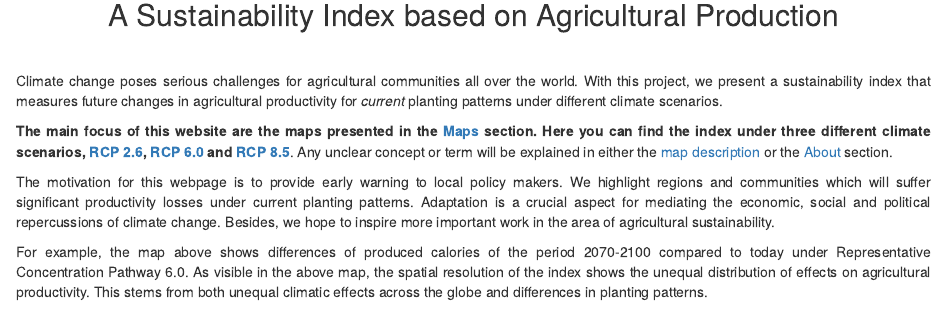
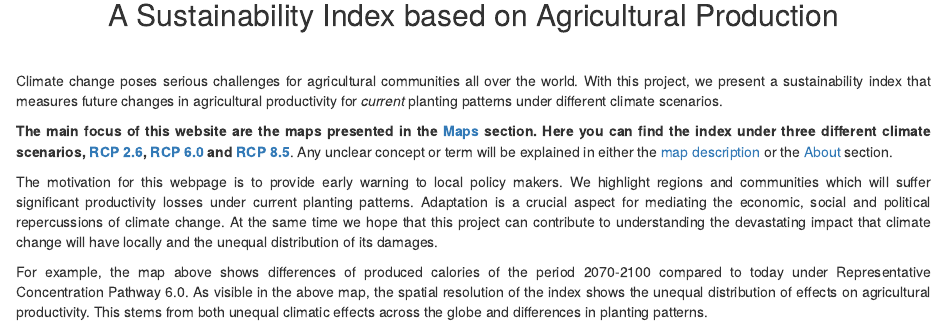
Before and after one commit to komanderb/sustainability_webpage, an R Markdown document (index.Rmd): the page in a window 1100 px wide, from 650 px down. The pictures show the output file index.html that the author committed with the source, opened offline; library style sheets and scripts come from the installed R packages.

Commit message:
Small text change 2

```diff
--- a/index.Rmd
+++ b/index.Rmd
@@ -32,7 +32,7 @@ Climate change poses serious challenges for agricultural communities all over th
 
 **The main focus of this website are the maps presented in the [Maps](map_description.html) section. Here you can find the index under three different climate scenarios, [RCP 2.6](rcp2p6.html), [RCP 6.0](rcp6p0.html) and [RCP 8.5](rcp8p5.html)**. Any unclear concept or term will be explained in either the [map description](map_description.html) or the [About](about.html) section.
 
-The motivation for this webpage is to provide early warning to local policy makers. We highlight regions and communities which will suffer significant productivity losses under current planting patterns. Adaptation is a crucial aspect for mediating the economic, social and political repercussions of climate change. Besides, we hope to inspire more important work in the area of agricultural sustainability.
+The motivation for this webpage is to provide early warning to local policy makers. We highlight regions and communities which will suffer significant productivity losses under current planting patterns. Adaptation is a crucial aspect for mediating the economic, social and political repercussions of climate change. At the same time we hope that this project can contribute to understanding the devastating impact that climate change will have locally and the unequal distribution of its damages.
 
 For example, the map above
 shows differences of produced calories of the period 2070-2100 compared to today under Representative Concentration Pathway 6.0. As visible in the above map, the spatial resolution of the index shows the unequal distribution of effects on agricultural productivity. This stems from both unequal climatic effects across the globe and differences in planting patterns.
```
Also changed, not shown: index.html.
